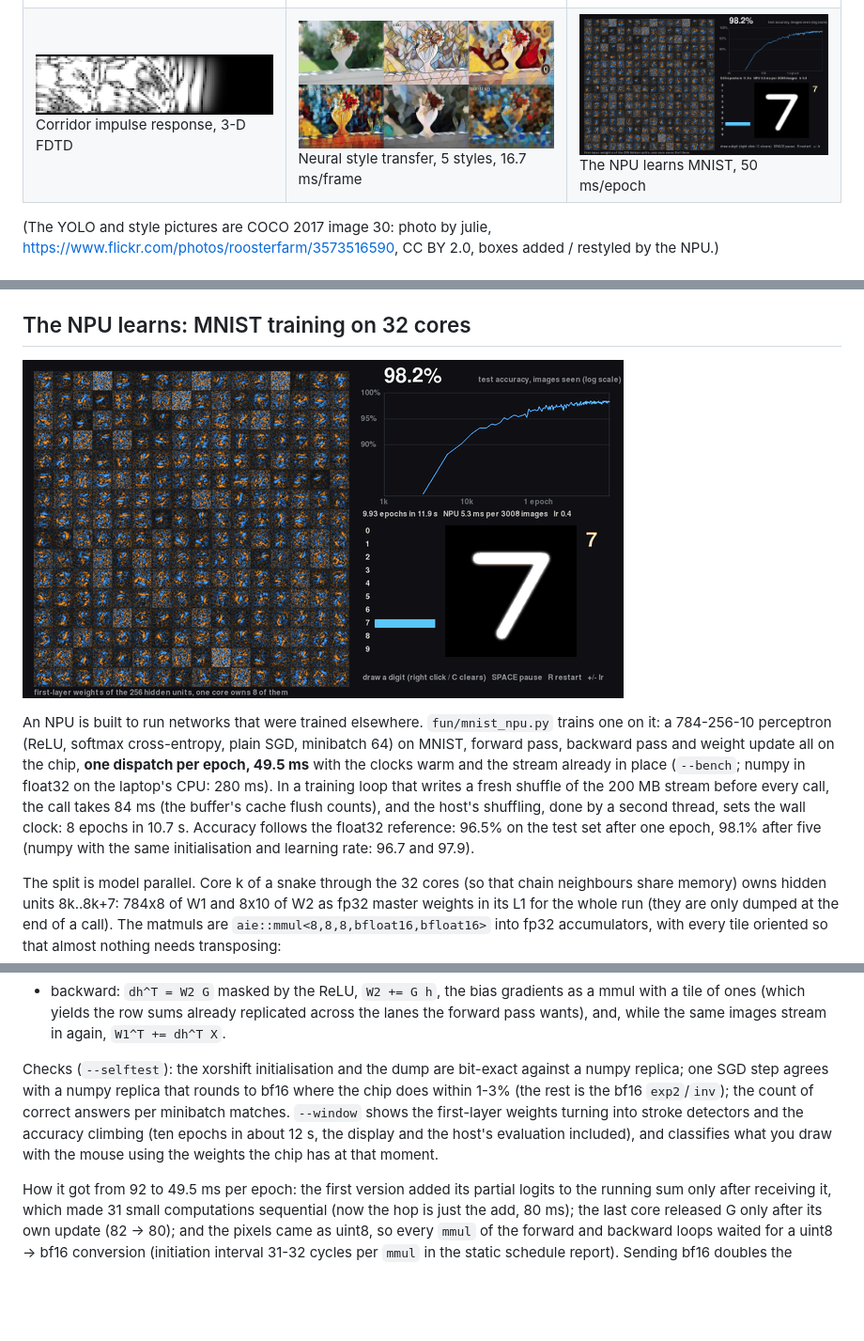
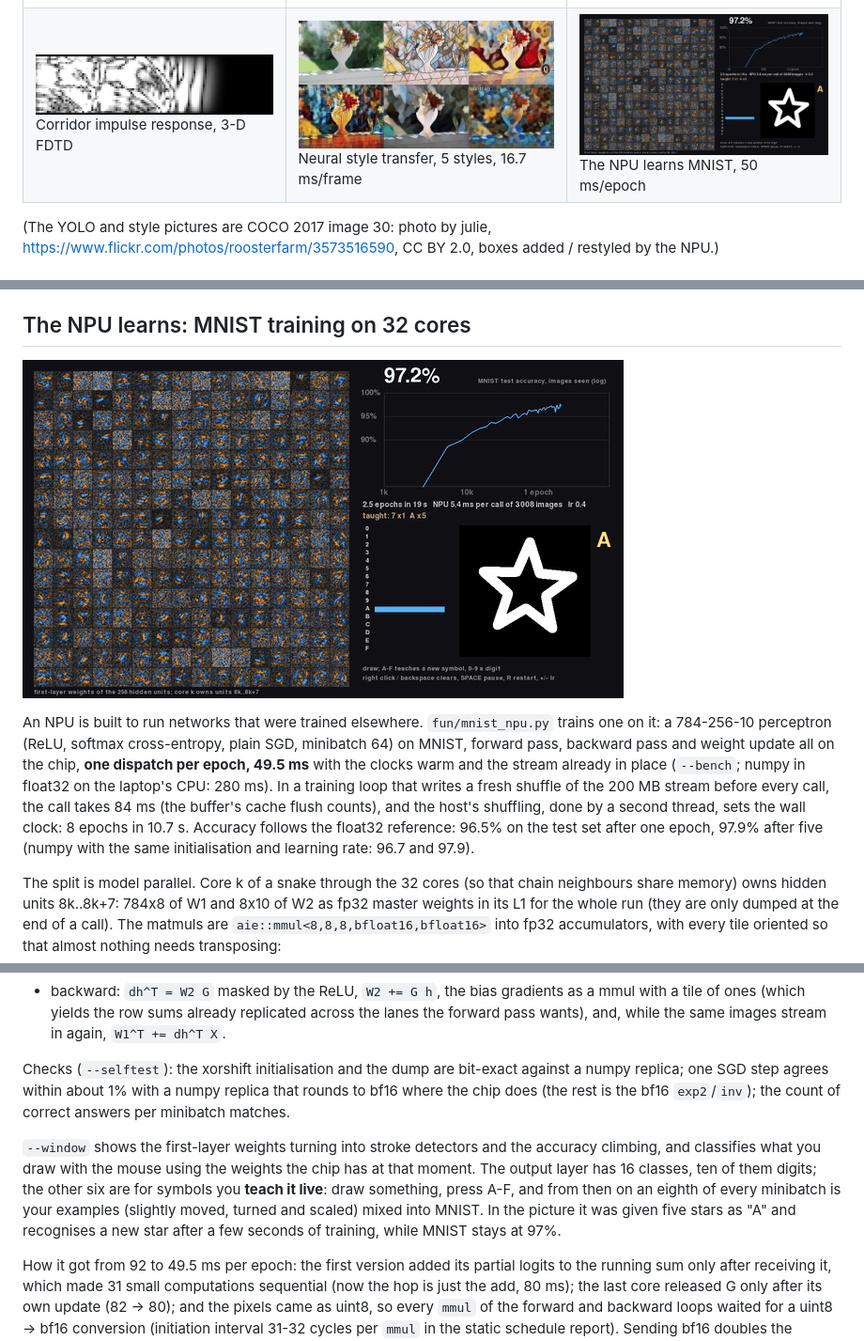
Before and after one commit to annejan/npu-iron-experiments, a Markdown page: README.md, 3 parts joined by grey strips. Shown at 94% size. Drawn GitHub-style; pictures changed too: docs/img/mnist_npu.png; blank space fills up the shorter version.

```diff
--- a/README.md
+++ b/README.md
@@ -515,7 +515,7 @@ update all on the chip, **one dispatch per epoch, 49.5 ms** with the clocks warm
 (`--bench`; numpy in float32 on the laptop's CPU: 280 ms). In a training loop that writes a fresh shuffle of the
 200 MB stream before every call, the call takes 84 ms (the buffer's cache flush counts), and the host's shuffling,
 done by a second thread, sets the wall clock: 8 epochs in 10.7 s. Accuracy follows the float32 reference: 96.5% on
-the test set after one epoch, 98.1% after five (numpy with the same initialisation and learning rate: 96.7 and 97.9).
+the test set after one epoch, 97.9% after five (numpy with the same initialisation and learning rate: 96.7 and 97.9).
 
 The split is model parallel. Core k of a snake through the 32 cores (so that chain neighbours share memory) owns
 hidden units 8k..8k+7: 784x8 of W1 and 8x10 of W2 as fp32 master weights in its L1 for the whole run (they are only
@@ -533,10 +533,14 @@ every tile oriented so that almost nothing needs transposing:
   in again, `W1^T += dh^T X`.
 
 Checks (`--selftest`): the xorshift initialisation and the dump are bit-exact against a numpy replica; one SGD step
-agrees with a numpy replica that rounds to bf16 where the chip does within 1-3% (the rest is the bf16 `exp2`/`inv`);
-the count of correct answers per minibatch matches. `--window` shows the first-layer weights turning into stroke
-detectors and the accuracy climbing (ten epochs in about 12 s, the display and the host's evaluation included), and
-classifies what you draw with the mouse using the weights the chip has at that moment.
+agrees within about 1% with a numpy replica that rounds to bf16 where the chip does (the rest is the bf16
+`exp2`/`inv`); the count of correct answers per minibatch matches.
+
+`--window` shows the first-layer weights turning into stroke detectors and the accuracy climbing, and classifies
+what you draw with the mouse using the weights the chip has at that moment. The output layer has 16 classes, ten of
+them digits; the other six are for symbols you **teach it live**: draw something, press A-F, and from then on an
+eighth of every minibatch is your examples (slightly moved, turned and scaled) mixed into MNIST. In the picture it
+was given five stars as "A" and recognises a new star after a few seconds of training, while MNIST stays at 97%.
 
 How it got from 92 to 49.5 ms per epoch: the first version added its partial logits to the running sum only after
 receiving it, which made 31 small computations sequential (now the hop is just the add, 80 ms); the last core
```
Also changed, not shown: other parts of README.md (+3 -3 lines), 1 other file.
